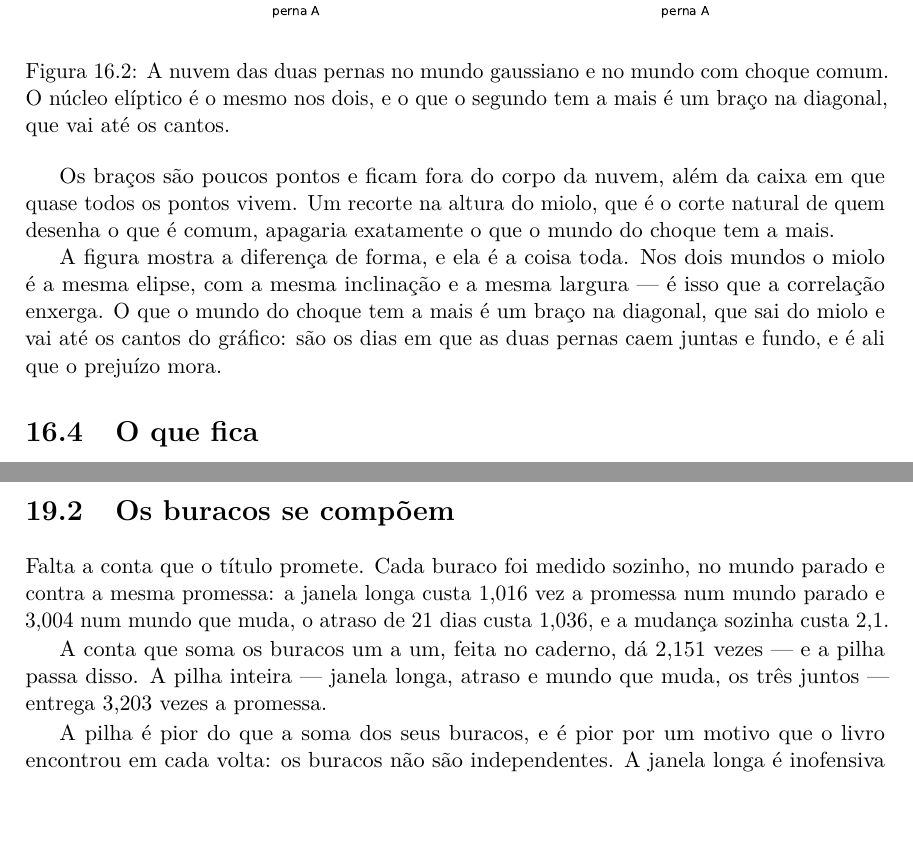
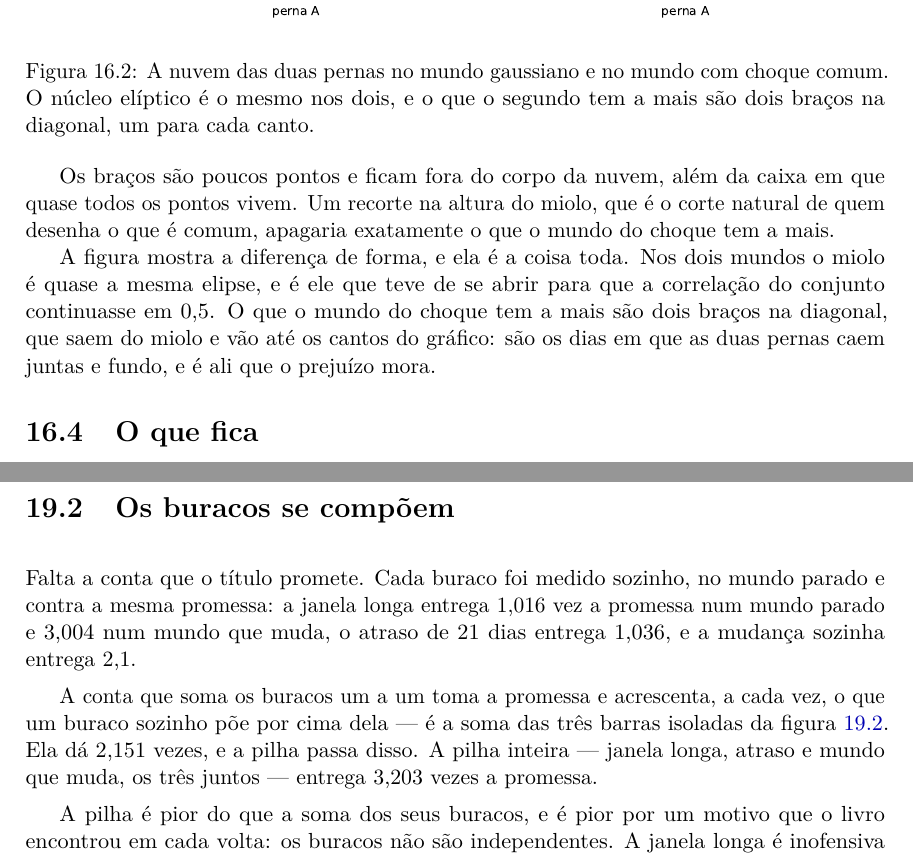
Before and after one commit to 0b3st4f3r4/k-frevo, a LaTeX thesis (livro/livro.tex, which reads livro/capitulos/16_o_que_a_margem_nao_conta.tex, livro/capitulos/19_o_fecho.tex): two parts of pages 81 and 92 of 110, joined at a grey line, cut so that both start at the same text, the shorter picture padded with empty space. Compiled offline with pdfLaTeX.

Commit message:
reparo: nove edicoes que nunca chegaram ao arquivo
O lote que trazia os consertos dos capitulos 16, 18 e 19 morreu na PRIMEIRA ancora
(a do capitulo 11, que tinha uma quebra de linha no meio) e as outras nove nunca
foram aplicadas — mas o rastro do erro saiu no terminal DEPOIS da saida padrao, que
e onde eu olhei, e eu segui adiante como se tivesse aplicado.

O pior deles: o capitulo 19 passou a imprimir o numero NOVO do fecho (2,151, da
redefinicao no caderno) com a frase VELHA ("a conta que soma os buracos um a um"),
que e exatamente o defeito que a sessao registrou como licao — o numero de uma conta
com a descricao de outra. Junto vieram: a legenda da tab:margem chamando de medida o
que era a declarada, o "um braco na diagonal" onde a nuvem tem dois, o miolo descrito
como identico quando ele e que teve de se abrir, o par de um ano anunciado com o par
de vinte e um dias no capitulo 18, o "custa" onde as grandezas sao entregas, e o
balanco do fecho ainda citando o limiar 12.

Aplicados agora os nove, e conferidos um a um por busca no arquivo — nao pelo relato
do script. A varredura pegou ainda um decimo caso do mesmo vao (o par de vinte e um
dias do capitulo 18, que ficou orfao) e ele entrou na mesma frase, que virou a
varredura inteira: 0,05113, 0,05119 e 0,05156.

Portoes limpos, 110 paginas.

```diff
--- a/livro/capitulos/16_o_que_a_margem_nao_conta.tex
+++ b/livro/capitulos/16_o_que_a_margem_nao_conta.tex
@@ -104,7 +104,7 @@ engordaram \textbf{juntos}.
   \centering
   \includegraphics[width=\linewidth]{figuras/E17_o_que_a_margem_nao_conta_2.pdf}
   \caption{A nuvem das duas pernas no mundo gaussiano e no mundo com choque comum. O núcleo elíptico
-    é o mesmo nos dois, e o que o segundo tem a mais é um braço na diagonal, que vai até os cantos.}
+    é o mesmo nos dois, e o que o segundo tem a mais são dois braços na diagonal, um para cada canto.}
   \label{fig:nuvem-do-choque}
 \end{figure}
 
@@ -112,10 +112,10 @@ Os braços são poucos pontos e ficam fora do corpo da nuvem, além da caixa em
 pontos vivem. Um recorte na altura do miolo, que é o corte natural de quem desenha o que é comum,
 apagaria exatamente o que o mundo do choque tem a mais.
 
-A figura mostra a diferença de forma, e ela é a coisa toda. Nos dois mundos o miolo é a mesma
-elipse, com a mesma inclinação e a mesma largura --- é isso que a correlação enxerga. O que o mundo
-do choque tem a mais é um braço na diagonal, que sai do miolo e vai até os cantos do gráfico: são os
-dias em que as duas pernas caem juntas e fundo, e é ali que o prejuízo mora.
+A figura mostra a diferença de forma, e ela é a coisa toda. Nos dois mundos o miolo é quase a mesma
+elipse, e é ele que teve de se abrir para que a correlação do conjunto continuasse em \numMargemRho{}.
+O que o mundo do choque tem a mais são dois braços na diagonal, que saem do miolo e vão até os
+cantos do gráfico: são os dias em que as duas pernas caem juntas e fundo, e é ali que o prejuízo mora.
 
 \section{O que fica}
 
--- a/livro/capitulos/19_o_fecho.tex
+++ b/livro/capitulos/19_o_fecho.tex
@@ -66,12 +66,14 @@ o instrumento só descobre depois: se o mundo vai mudar.
 \section{Os buracos se compõem}
 
 Falta a conta que o título promete. Cada buraco foi medido sozinho, no mundo parado e contra a
-mesma promessa: a janela longa custa \numFechoSoJanelaParado{} vez a promessa num mundo parado e
+mesma promessa: a janela longa entrega \numFechoSoJanelaParado{} vez a promessa num mundo parado e
 \numFechoSoJanelaMudado{} num mundo que muda, o atraso de
-\numFechoAtraso{} dias custa \numFechoSoAtrasoParado{}, e a mudança sozinha custa
+\numFechoAtraso{} dias entrega \numFechoSoAtrasoParado{}, e a mudança sozinha entrega
 \numFechoSoMudanca{}.
 
-A conta que soma os buracos um a um, feita no caderno, dá \numFechoSomaIsolada{} vezes --- e a pilha passa disso. A pilha inteira --- janela
+A conta que soma os buracos um a um toma a promessa e acrescenta, a cada vez, o que um buraco sozinho
+põe por cima dela --- é a soma das três barras isoladas da \cref{fig:pilha}. Ela dá
+\numFechoSomaIsolada{} vezes, e a pilha passa disso. A pilha inteira --- janela
 longa, atraso e mundo que muda, os três juntos --- entrega \numFechoPilha{} vezes a promessa.
 
 A pilha é pior do que a soma dos seus buracos, e é pior por um motivo que o livro encontrou em cada
```
Also changed, not shown: livro/capitulos/18_o_agora.tex (+4 -3 lines), livro/livro.pdf, livro/capitulos/16_o_que_a_margem_nao_conta.tex (2 more changed lines), livro/capitulos/19_o_fecho.tex (4 more changed lines).
